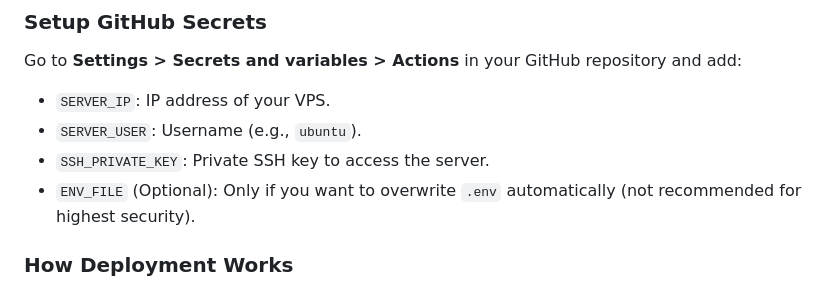
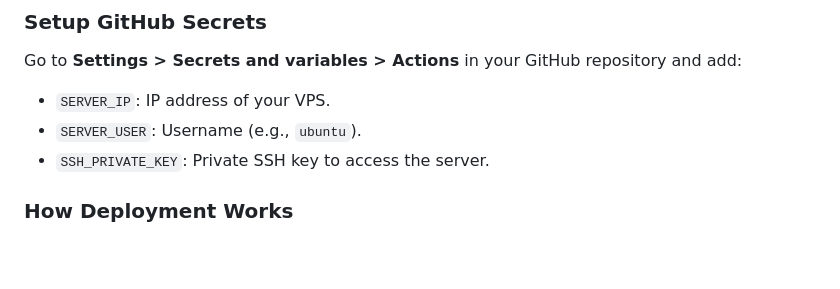
Before and after one commit to alimurrofid/petualangan-cuan, a Markdown page: SETUPSERVER.md, the part around the change. Rendered like a GitHub page; blank space fills up the shorter version.

Commit message:
fix: setupserver.md

```diff
--- a/SETUPSERVER.md
+++ b/SETUPSERVER.md
@@ -85,7 +85,6 @@ Go to **Settings > Secrets and variables > Actions** in your GitHub repository a
 - `SERVER_IP`: IP address of your VPS.
 - `SERVER_USER`: Username (e.g., `ubuntu`).
 - `SSH_PRIVATE_KEY`: Private SSH key to access the server.
-- `ENV_FILE` (Optional): Only if you want to overwrite `.env` automatically (not recommended for highest security).
 
 ### How Deployment Works
 1.  **Build & Push**: Commits to `main` trigger a build. Images are tagged and pushed to `ghcr.io/<user>/petualangan-cuan/backend:latest` and `frontend:latest`.
```
